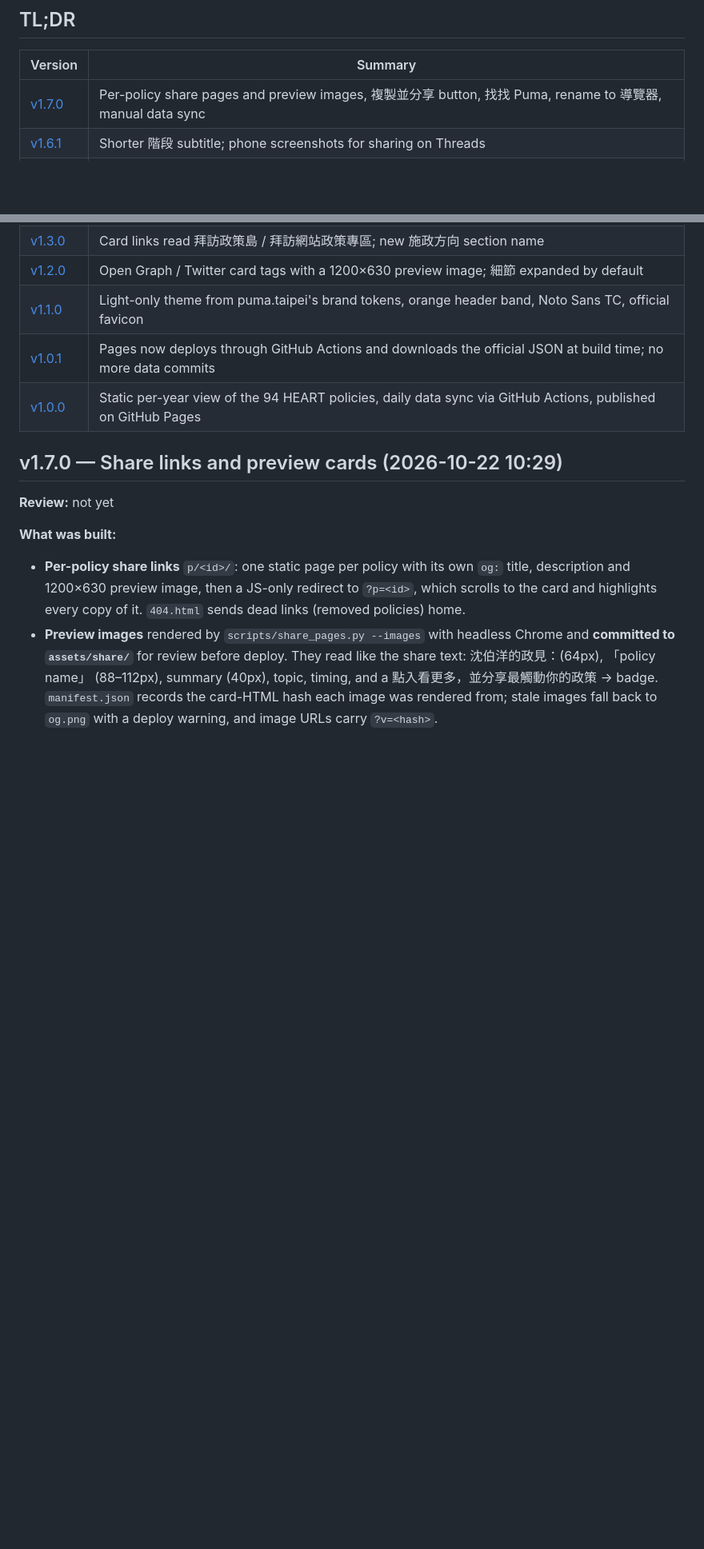
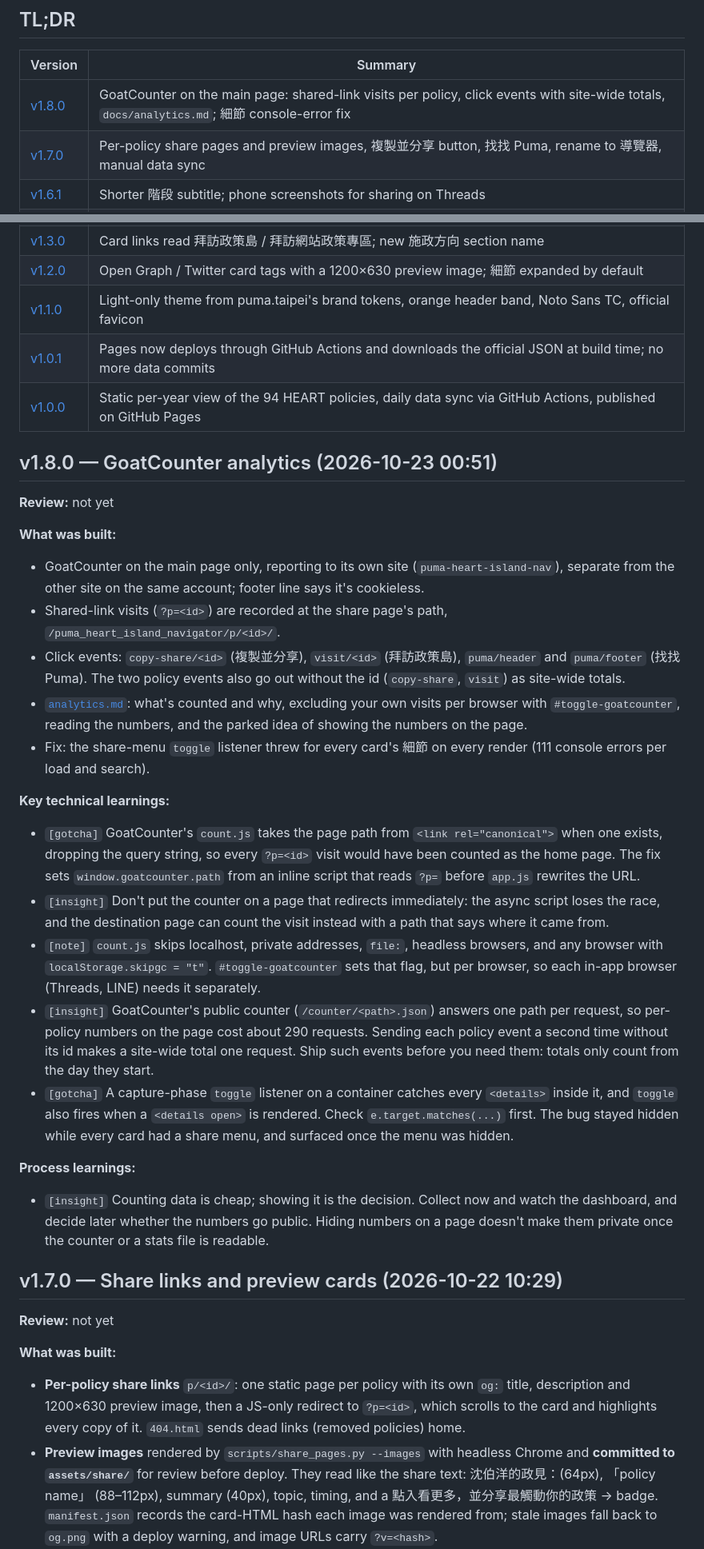
Before and after one commit to SansWord/puma_heart_island_navigator, a Markdown page: docs/devlog.md, 2 parts joined by grey strips. Shown at 80% size. Rendered like a GitHub page; blank space fills up the shorter version.

Commit message:
docs: devlog v1.8.0
Co-Authored-By: Claude Opus 5.5 <noreply@anthropic.com>

```diff
--- a/docs/devlog.md
+++ b/docs/devlog.md
@@ -14,6 +14,7 @@ Learnings from building the 沈伯洋 HEART 政策島 導覽器, newest first.
 
 | Version | Summary |
 |---------|---------|
+| [v1.8.0](#v180--goatcounter-analytics-2026-10-23-0051) | GoatCounter on the main page: shared-link visits per policy, click events with site-wide totals, `docs/analytics.md`; 細節 console-error fix |
 | [v1.7.0](#v170--share-links-and-preview-cards-2026-10-22-1029) | Per-policy share pages and preview images, 複製並分享 button, 找找 Puma, rename to 導覽器, manual data sync |
 | [v1.6.1](#v161--threads-screenshots-2026-10-22-0449) | Shorter 階段 subtitle; phone screenshots for sharing on Threads |
 | [v1.6.0](#v160--two-timeline-metrics-2026-10-22-0445) | Timeline regrouped: 任期期程 短期／中期／長期 (years absorbed) · 分階段推動 第一–三階段 · 施政方向 |
@@ -32,6 +33,27 @@ Learnings from building the 沈伯洋 HEART 政策島 導覽器, newest first.
 | [v1.1.0](#v110--puma-brand-theme-and-favicon-2026-10-22-0402) | Light-only theme from puma.taipei's brand tokens, orange header band, Noto Sans TC, official favicon |
 | [v1.0.1](#v101--build-time-data-fetch-2026-10-22-0400) | Pages now deploys through GitHub Actions and downloads the official JSON at build time; no more data commits |
 | [v1.0.0](#v100--initial-release-2026-10-22-0356) | Static per-year view of the 94 HEART policies, daily data sync via GitHub Actions, published on GitHub Pages |
+
+## v1.8.0 — GoatCounter analytics (2026-10-23 00:51)
+
+**Review:** not yet
+
+**What was built:**
+- GoatCounter on the main page only, reporting to its own site (`puma-heart-island-nav`), separate from the other site on the same account; footer line says it's cookieless.
+- Shared-link visits (`?p=<id>`) are recorded at the share page's path, `/puma_heart_island_navigator/p/<id>/`.
+- Click events: `copy-share/<id>` (複製並分享), `visit/<id>` (拜訪政策島), `puma/header` and `puma/footer` (找找 Puma). The two policy events also go out without the id (`copy-share`, `visit`) as site-wide totals.
+- [`analytics.md`](analytics.md): what's counted and why, excluding your own visits per browser with `#toggle-goatcounter`, reading the numbers, and the parked idea of showing the numbers on the page.
+- Fix: the share-menu `toggle` listener threw for every card's 細節 on every render (111 console errors per load and search).
+
+**Key technical learnings:**
+- `[gotcha]` GoatCounter's `count.js` takes the page path from `<link rel="canonical">` when one exists, dropping the query string, so every `?p=<id>` visit would have been counted as the home page. The fix sets `window.goatcounter.path` from an inline script that reads `?p=` before `app.js` rewrites the URL.
+- `[insight]` Don't put the counter on a page that redirects immediately: the async script loses the race, and the destination page can count the visit instead with a path that says where it came from.
+- `[note]` `count.js` skips localhost, private addresses, `file:`, headless browsers, and any browser with `localStorage.skipgc = "t"`. `#toggle-goatcounter` sets that flag, but per browser, so each in-app browser (Threads, LINE) needs it separately.
+- `[insight]` GoatCounter's public counter (`/counter/<path>.json`) answers one path per request, so per-policy numbers on the page cost about 290 requests. Sending each policy event a second time without its id makes a site-wide total one request. Ship such events before you need them: totals only count from the day they start.
+- `[gotcha]` A capture-phase `toggle` listener on a container catches every `<details>` inside it, and `toggle` also fires when a `<details open>` is rendered. Check `e.target.matches(...)` first. The bug stayed hidden while every card had a share menu, and surfaced once the menu was hidden.
+
+**Process learnings:**
+- `[insight]` Counting data is cheap; showing it is the decision. Collect now and watch the dashboard, and decide later whether the numbers go public. Hiding numbers on a page doesn't make them private once the counter or a stats file is readable.
 
 ## v1.7.0 — Share links and preview cards (2026-10-22 10:29)
 
```
Also changed, not shown: docs/analytics.md (+1 -1 lines).
